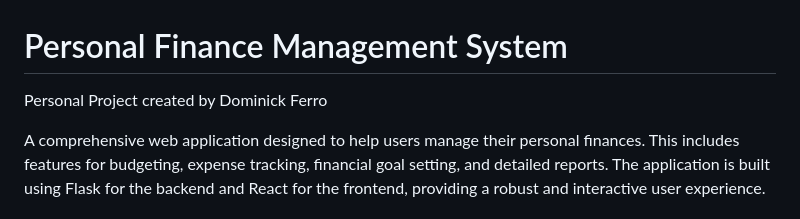
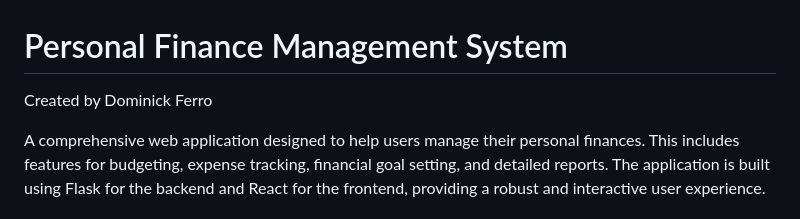
Before and after one commit to Dominick1998/Personal-Finance-Management-System, a Markdown page: README.md, the part around the change. GitHub-like rendering.

```diff
--- a/README.md
+++ b/README.md
@@ -1,6 +1,6 @@
 # Personal Finance Management System
 
-Personal Project created by Dominick Ferro
+Created by Dominick Ferro
 
 A comprehensive web application designed to help users manage their personal finances. This includes features for budgeting, expense tracking, financial goal setting, and detailed reports. The application is built using Flask for the backend and React for the frontend, providing a robust and interactive user experience.
 
```
